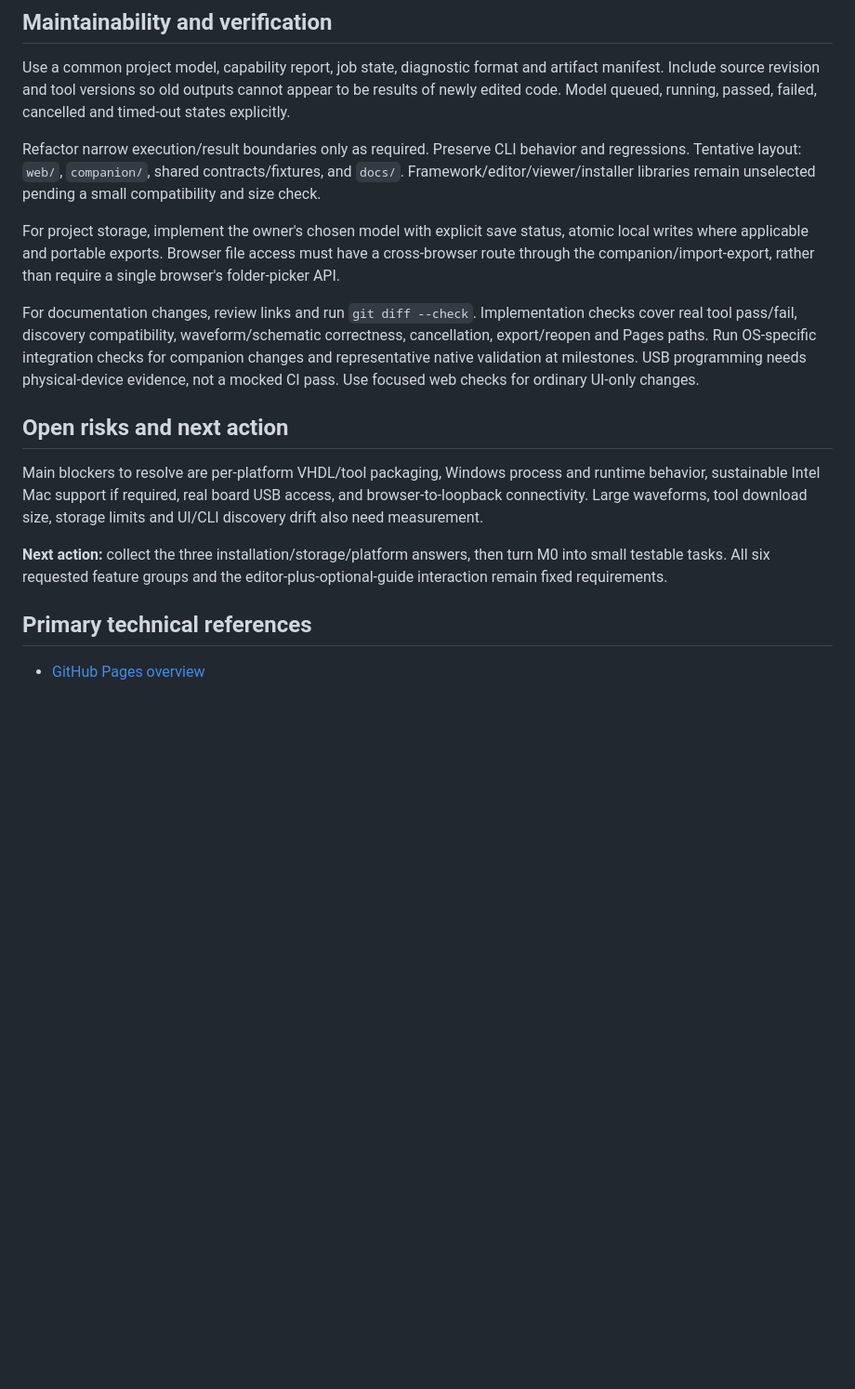
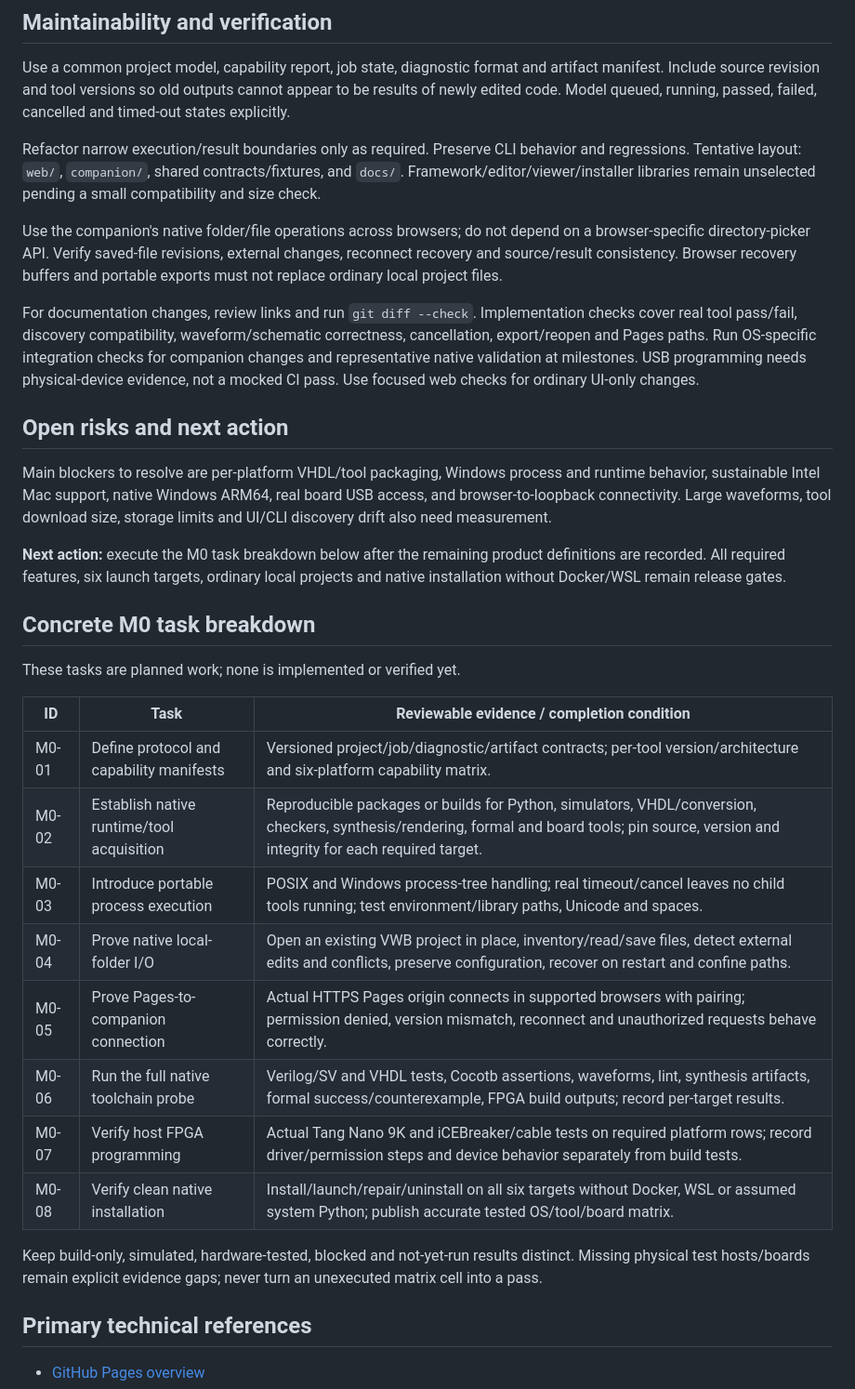
Before and after one commit to sfmth/verilog-workbench, a Markdown page: docs/WEB_PORT_PLAN.md, the part around one of its changes. Shown at 93% size. Rendered like a GitHub page; blank space fills up the shorter version.

```diff
--- a/docs/WEB_PORT_PLAN.md
+++ b/docs/WEB_PORT_PLAN.md
@@ -281,10 +328,10 @@ behavior and regressions. Tentative layout: `web/`, `companion/`, shared
 contracts/fixtures, and `docs/`. Framework/editor/viewer/installer libraries
 remain unselected pending a small compatibility and size check.
 
-For project storage, implement the owner's chosen model with explicit save
-status, atomic local writes where applicable and portable exports. Browser file
-access must have a cross-browser route through the companion/import-export,
-rather than require a single browser's folder-picker API.
+Use the companion's native folder/file operations across browsers; do not depend
+on a browser-specific directory-picker API. Verify saved-file revisions, external
+changes, reconnect recovery and source/result consistency. Browser recovery
+buffers and portable exports must not replace ordinary local project files.
 
 For documentation changes, review links and run `git diff --check`.
 Implementation checks cover real tool pass/fail, discovery compatibility,
@@ -296,13 +343,33 @@ not a mocked CI pass. Use focused web checks for ordinary UI-only changes.
 ## Open risks and next action
 
 Main blockers to resolve are per-platform VHDL/tool packaging, Windows process
-and runtime behavior, sustainable Intel Mac support if required, real board USB
+and runtime behavior, sustainable Intel Mac support, native Windows ARM64,
+real board USB
 access, and browser-to-loopback connectivity. Large waveforms, tool download
 size, storage limits and UI/CLI discovery drift also need measurement.
 
-**Next action:** collect the three installation/storage/platform answers, then
-turn M0 into small testable tasks. All six requested feature groups and the
-editor-plus-optional-guide interaction remain fixed requirements.
+**Next action:** execute the M0 task breakdown below after the remaining product
+definitions are recorded. All required features, six launch targets, ordinary
+local projects and native installation without Docker/WSL remain release gates.
+
+## Concrete M0 task breakdown
+
+These tasks are planned work; none is implemented or verified yet.
+
+| ID | Task | Reviewable evidence / completion condition |
+| --- | --- | --- |
+| M0-01 | Define protocol and capability manifests | Versioned project/job/diagnostic/artifact contracts; per-tool version/architecture and six-platform capability matrix. |
+| M0-02 | Establish native runtime/tool acquisition | Reproducible packages or builds for Python, simulators, VHDL/conversion, checkers, synthesis/rendering, formal and board tools; pin source, version and integrity for each required target. |
+| M0-03 | Introduce portable process execution | POSIX and Windows process-tree handling; real timeout/cancel leaves no child tools running; test environment/library paths, Unicode and spaces. |
+| M0-04 | Prove native local-folder I/O | Open an existing VWB project in place, inventory/read/save files, detect external edits and conflicts, preserve configuration, recover on restart and confine paths. |
+| M0-05 | Prove Pages-to-companion connection | Actual HTTPS Pages origin connects in supported browsers with pairing; permission denied, version mismatch, reconnect and unauthorized requests behave correctly. |
+| M0-06 | Run the full native toolchain probe | Verilog/SV and VHDL tests, Cocotb assertions, waveforms, lint, synthesis artifacts, formal success/counterexample, FPGA build outputs; record per-target results. |
+| M0-07 | Verify host FPGA programming | Actual Tang Nano 9K and iCEBreaker/cable tests on required platform rows; record driver/permission steps and device behavior separately from build tests. |
+| M0-08 | Verify clean native installation | Install/launch/repair/uninstall on all six targets without Docker, WSL or assumed system Python; publish accurate tested OS/tool/board matrix. |
+
+Keep build-only, simulated, hardware-tested, blocked and not-yet-run results
+distinct. Missing physical test hosts/boards remain explicit evidence gaps;
+never turn an unexecuted matrix cell into a pass.
 
 ## Primary technical references
 
```
Also changed, not shown: other parts of docs/WEB_PORT_PLAN.md (+99 -52 lines).
